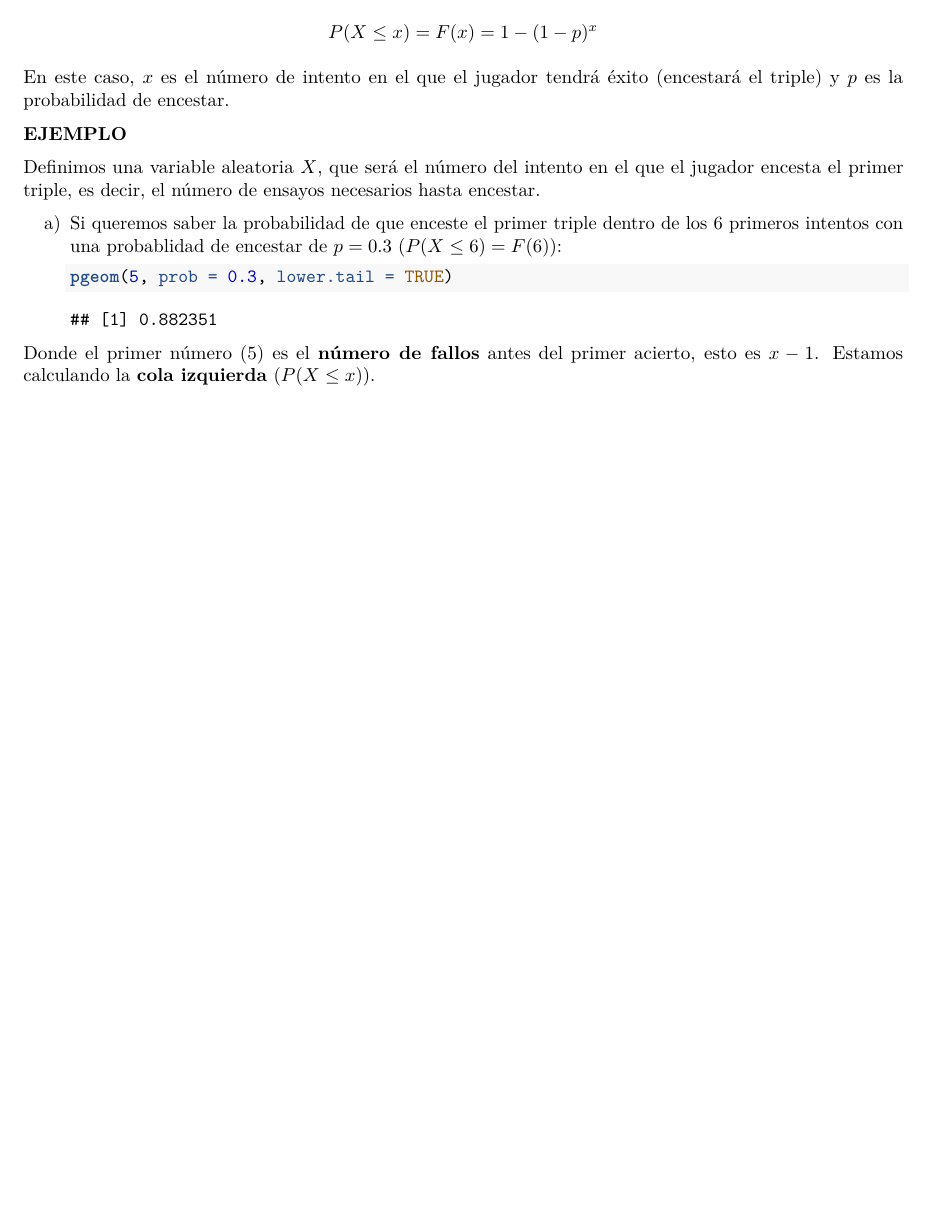
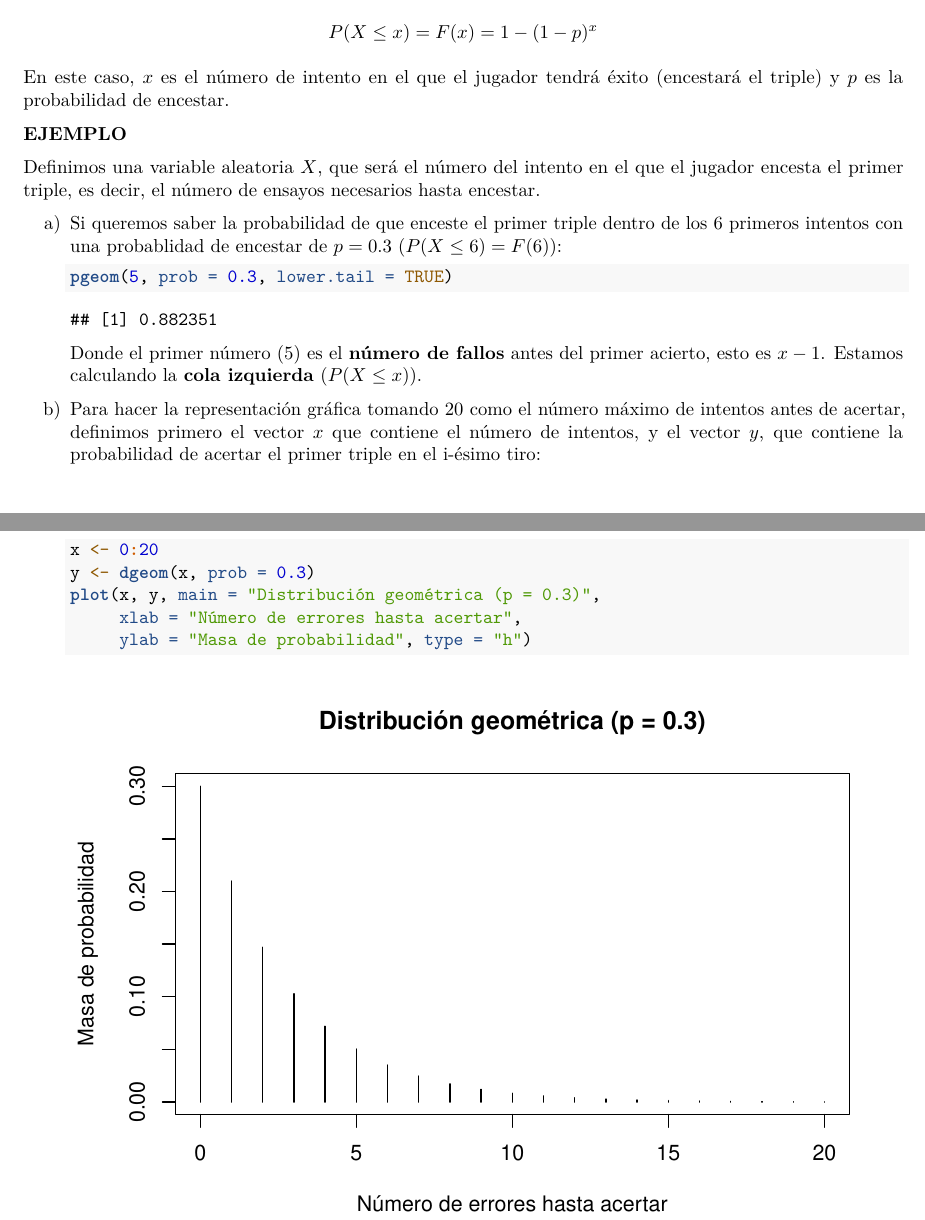
Before and after one commit to arislas/arislas.github.io, an R Markdown document (Rmd/Distribuciones_de_Probabilidad.Rmd): part of page 3 of 3 before the commit and two parts of pages 3 and 4 of 4 after it, the two joined at a grey line, cut so that both start at the same text, the shorter picture padded with empty space. Rendered offline with R 4.5, knitr and Pandoc, then LaTeX, with nearby package versions.

Commit message:
202311101822

````diff
--- a/Rmd/Distribuciones_de_Probabilidad.Rmd
+++ b/Rmd/Distribuciones_de_Probabilidad.Rmd
@@ -5 +3,0 @@ date: "`r Sys.Date()`"
-output: pdf_document
@@ -6,3 +5,7 @@ output: pdf_document
+output:
+  pdf_document: default
+  html_document:
+    df_print: paged
 ---
 
 ```{r setup, include=FALSE}
@@ -102,4 +105,14 @@ a) Si queremos saber la probabilidad de que enceste el primer triple dentro de l
     pgeom(5, prob = 0.3, lower.tail = TRUE)
     ```
 
-Donde el primer número $(5)$ es el **número de fallos** antes del primer acierto, esto es $x - 1$. Estamos calculando la **cola izquierda** $(P(X \leq x))$.
+    Donde el primer número $(5)$ es el **número de fallos** antes del primer acierto, esto es $x - 1$. Estamos calculando la **cola izquierda** $(P(X \leq x))$.
+
+b) Para hacer la representación gráfica tomando $20$ como el número máximo de intentos antes de acertar, definimos primero el vector $x$ que contiene el número de intentos, y el vector $y$, que contiene la probabilidad de acertar el primer triple en el i-ésimo tiro:
+
+    ```{r}
+    x <- 0:20
+    y <- dgeom(x, prob = 0.3)
+    plot(x, y, main = "Distribución geométrica (p = 0.3)",
+         xlab = "Número de errores hasta acertar",
+         ylab = "Masa de probabilidad", type = "h")
+    ```
````
Also changed, not shown: Rmd/Distribuciones_de_Probabilidad.pdf (added), Rmd/Distribuciones_de_Probabilidad.Rmd (2 more changed lines).
